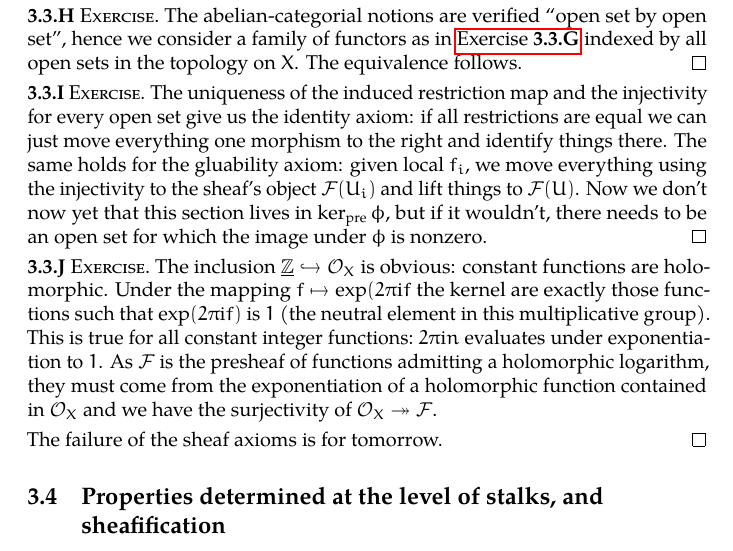
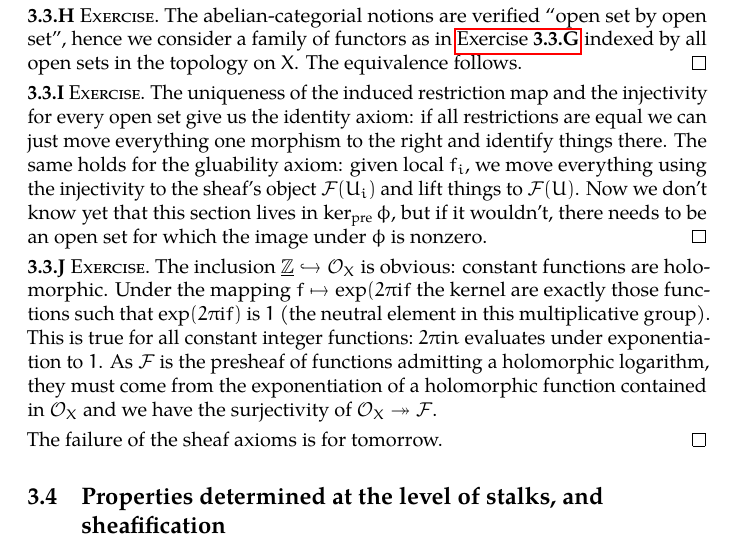
Before and after one commit to zzmjohn/math216, a LaTeX book (solutions.tex, which reads ch3.tex): part of page 23 of 42, cut so that both start at the same text. Compiled offline with pdfLaTeX.

Commit message:
Fixed a typo in 3.3.I

```diff
--- a/ch3.tex
+++ b/ch3.tex
@@ -158,7 +158,7 @@
 \end{exercise}
 
 \begin{exercise} % TODO finish
-  The uniqueness of the induced restriction map and the injectivity for every open set give us the identity axiom: if all restrictions are equal we can just move everything one morphism to the right and identify things there. The same holds for the gluability axiom: given local~$f_i$, we move everything using the injectivity to the sheaf's object~$\mathcal{F}(U_i)$ and lift things to~$\mathcal{F}(U)$. Now we don't now yet that this section lives in~$\ker_{\textrm{pre}}\phi$, but if it wouldn't, there needs to be an open set for which the image under~$\phi$ is nonzero. % TODO
+  The uniqueness of the induced restriction map and the injectivity for every open set give us the identity axiom: if all restrictions are equal we can just move everything one morphism to the right and identify things there. The same holds for the gluability axiom: given local~$f_i$, we move everything using the injectivity to the sheaf's object~$\mathcal{F}(U_i)$ and lift things to~$\mathcal{F}(U)$. Now we don't know yet that this section lives in~$\ker_{\textrm{pre}}\phi$, but if it wouldn't, there needs to be an open set for which the image under~$\phi$ is nonzero. % TODO
 \end{exercise}
 
 \begin{exercise} % TODO finish
```
